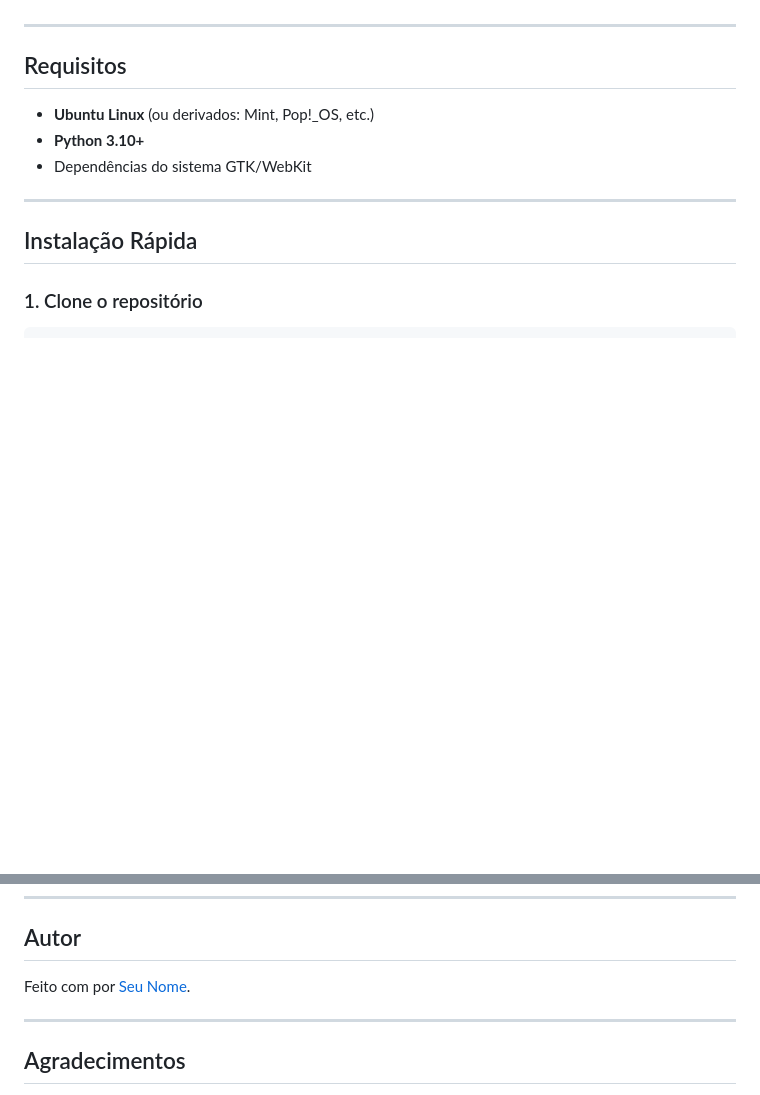
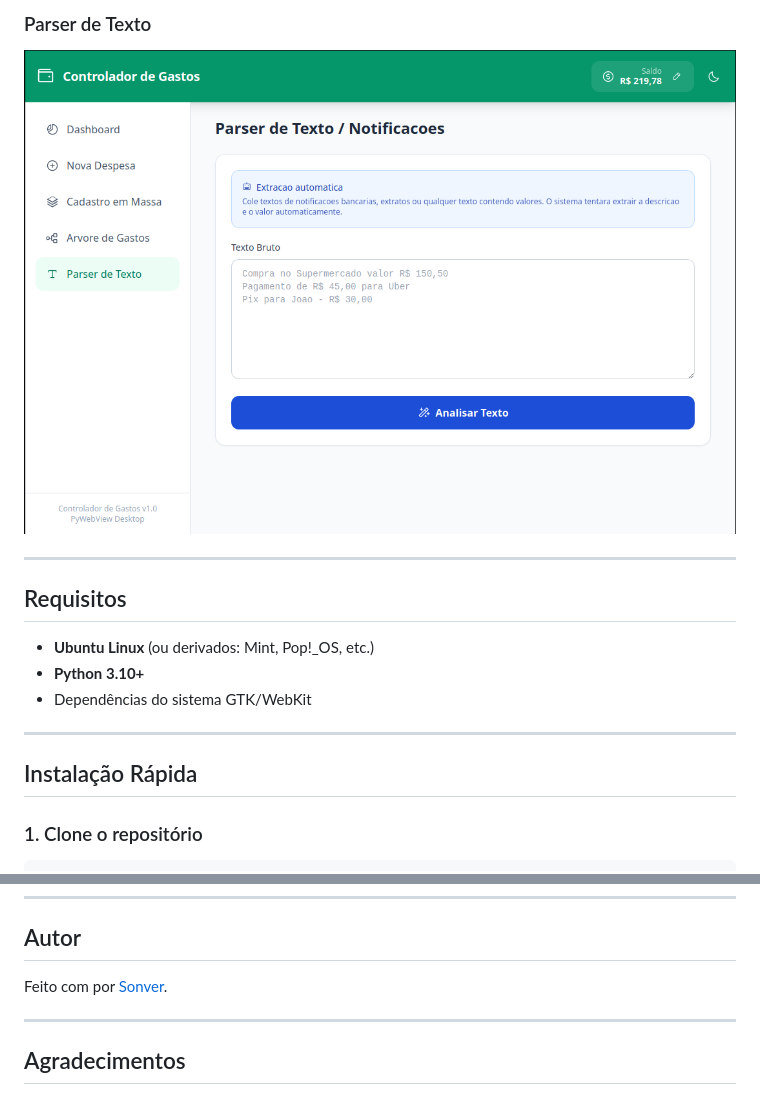
Before and after one commit to Sonver20/Controlador-Gastos, a Markdown page: README.md, 2 parts joined by grey strips. Drawn GitHub-style; blank space fills up the shorter version.

Commit message:
Update screenshots and author information in README

```diff
--- a/README.md
+++ b/README.md
@@ -39,3 +52,5 @@ Toda a lógica de negócio e persistência de dados roda localmente via **SQLite
+### Parser de Texto
+![Parser](screenshots/ParserdeTexto.png)
 
 ---
 
@@ -190,7 +205,7 @@ MIT License — livre para uso pessoal e comercial.
 
 ## Autor
 
-Feito com por [Seu Nome](https://github.com/seu-usuario).
+Feito com por [Sonver](https://github.com/Sonver20).
 
 ---
 
```
Also changed, not shown: other parts of README.md (+14 -1 lines).
